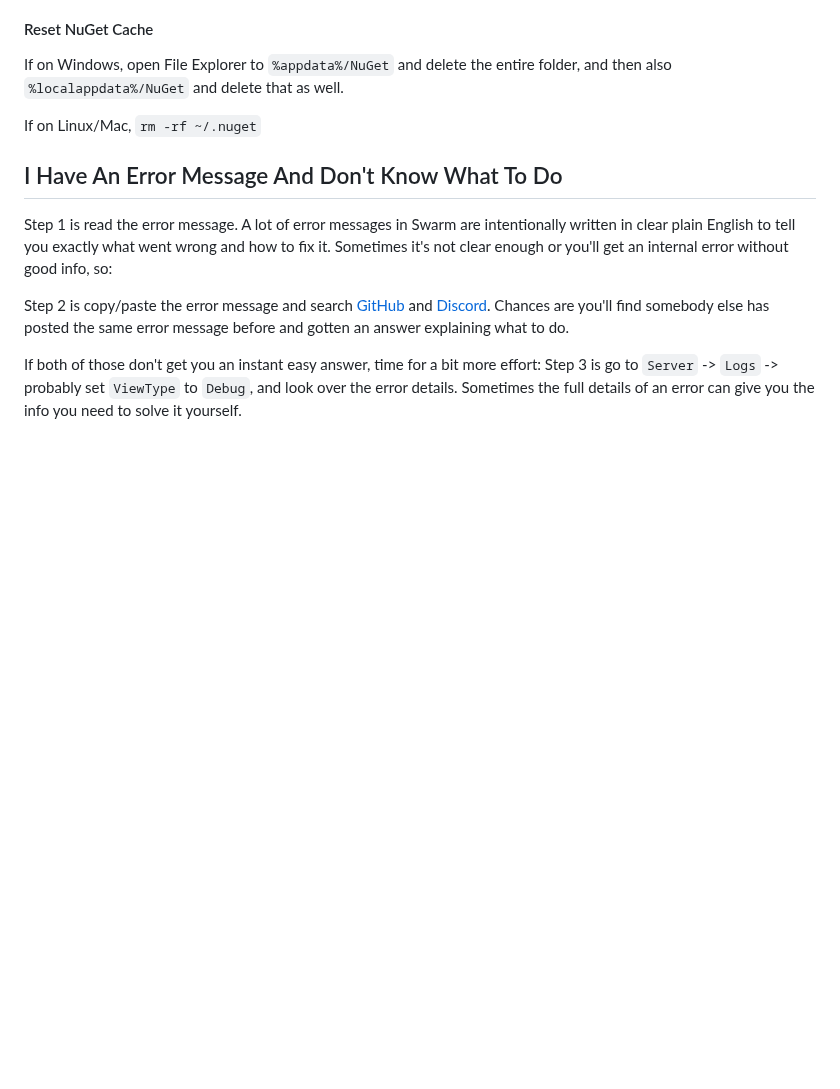
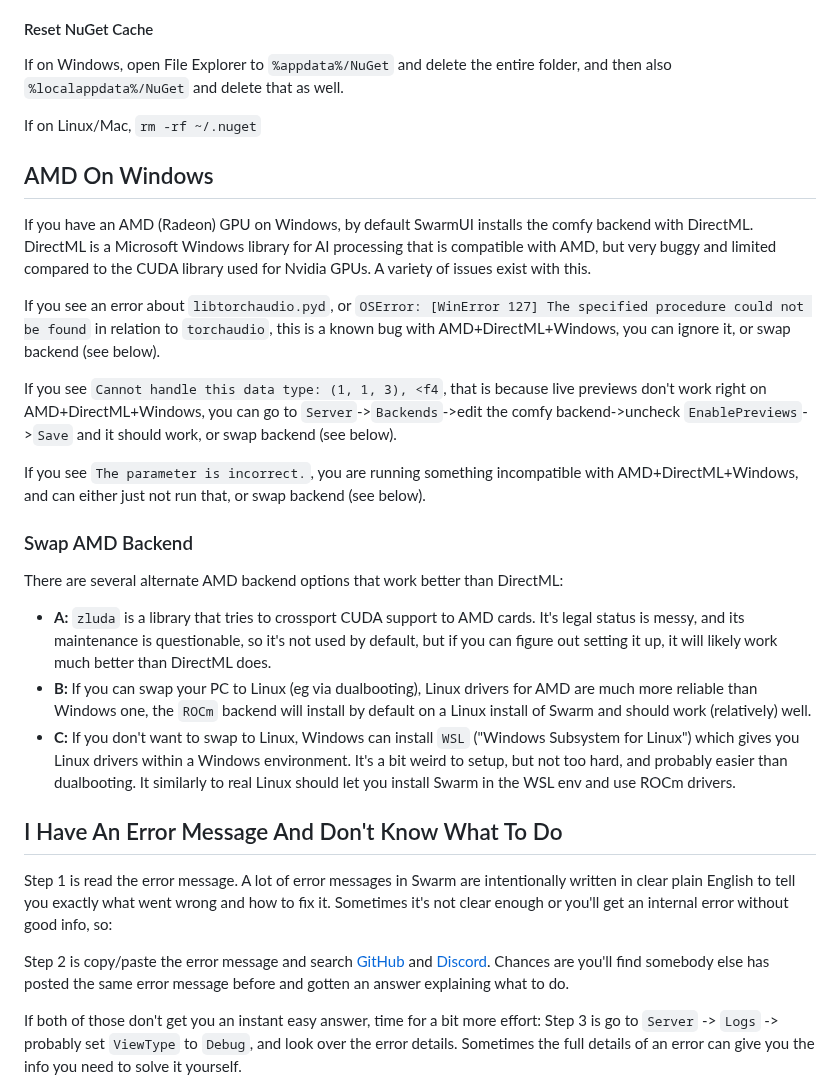
Before and after one commit to xxstarfruitxx/backpacking, a Markdown page: docs/Troubleshooting.md, the part around the change. GitHub-like rendering; blank space fills up the shorter version.

Commit message:
add AMD notes to Troubleshooting doc

```diff
--- a/docs/Troubleshooting.md
+++ b/docs/Troubleshooting.md
@@ -23,6 +23,24 @@ If you see errors like: `The type or namespace name 'Hardware' could not be foun
 If on Windows, open File Explorer to `%appdata%/NuGet` and delete the entire folder, and then also `%localappdata%/NuGet` and delete that as well.
 
 If on Linux/Mac, `rm -rf ~/.nuget`
+
+## AMD On Windows
+
+If you have an AMD (Radeon) GPU on Windows, by default SwarmUI installs the comfy backend with DirectML. DirectML is a Microsoft Windows library for AI processing that is compatible with AMD, but very buggy and limited compared to the CUDA library used for Nvidia GPUs. A variety of issues exist with this.
+
+If you see an error about `libtorchaudio.pyd`, or `OSError: [WinError 127] The specified procedure could not be found` in relation to `torchaudio`, this is a known bug with AMD+DirectML+Windows, you can ignore it, or swap backend (see below).
+
+If you see `Cannot handle this data type: (1, 1, 3), <f4`, that is because live previews don't work right on AMD+DirectML+Windows, you can go to `Server`->`Backends`->edit the comfy backend->uncheck `EnablePreviews`->`Save` and it should work, or swap backend (see below).
+
+If you see `The parameter is incorrect.`, you are running something incompatible with AMD+DirectML+Windows, and can either just not run that, or swap backend (see below).
+
+### Swap AMD Backend
+
+There are several alternate AMD backend options that work better than DirectML:
+
+- **A:** `zluda` is a library that tries to crossport CUDA support to AMD cards. It's legal status is messy, and its maintenance is questionable, so it's not used by default, but if you can figure out setting it up, it will likely work much better than DirectML does.
+- **B:** If you can swap your PC to Linux (eg via dualbooting), Linux drivers for AMD are much more reliable than Windows one, the `ROCm` backend will install by default on a Linux install of Swarm and should work (relatively) well.
+- **C:** If you don't want to swap to Linux, Windows can install `WSL` ("Windows Subsystem for Linux") which gives you Linux drivers within a Windows environment. It's a bit weird to setup, but not too hard, and probably easier than dualbooting. It similarly to real Linux should let you install Swarm in the WSL env and use ROCm drivers.
 
 ## I Have An Error Message And Don't Know What To Do
 
```
